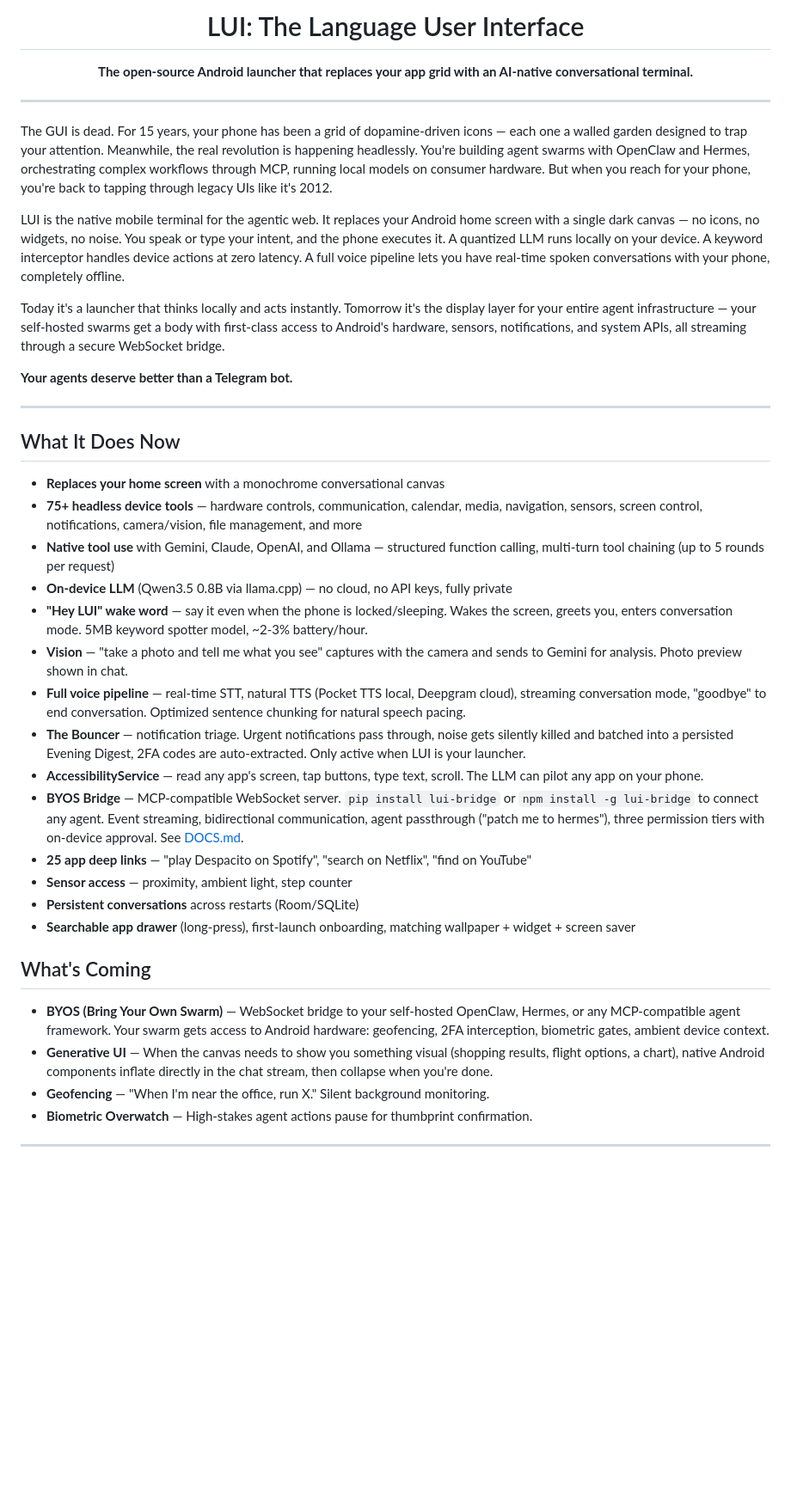
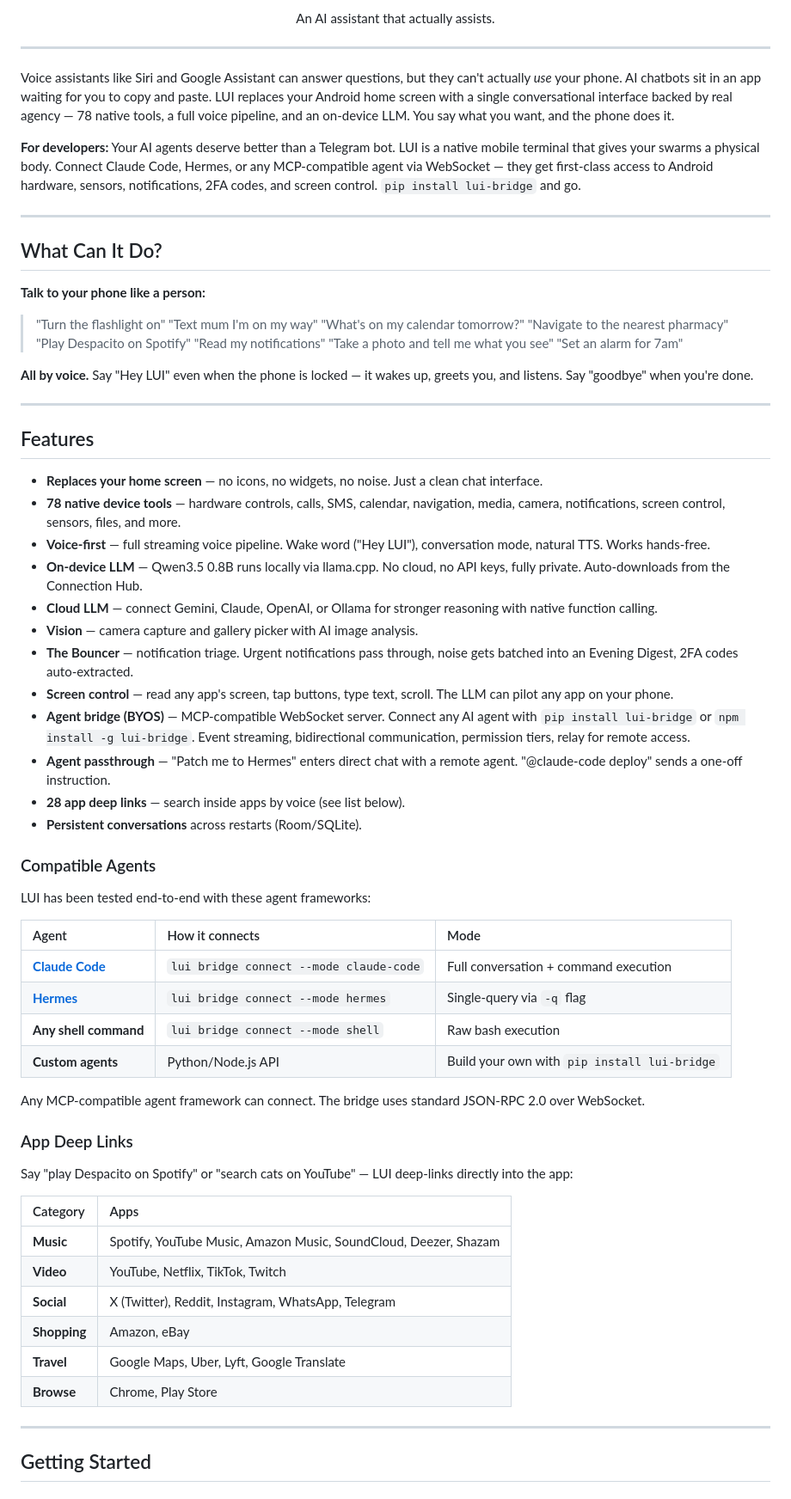
Before and after one commit to obirije/LUI, a Markdown page: README.md, the part around one of its changes. Shown at 86% size. Drawn GitHub-style; blank space fills up the shorter version.

Commit message:
Rewrite README — clearer structure, tagline, agents, app deep links

```diff
--- a/README.md
+++ b/README.md
@@ -3,43 +5,78 @@
 </p>
 
-<h1 align="center">LUI: The Language User Interface</h1>
+<p align="center">
+  An AI assistant that actually assists.
+</p>
 
-<p align="center">
-  <strong>The open-source Android launcher that replaces your app grid with an AI-native conversational terminal.</strong>
-</p>
+<!-- TODO: Add screenshots / screen recording here -->
 
 ---
 
-The GUI is dead. For 15 years, your phone has been a grid of dopamine-driven icons — each one a walled garden designed to trap your attention. Meanwhile, the real revolution is happening headlessly. You're building agent swarms with OpenClaw and Hermes, orchestrating complex workflows through MCP, running local models on consumer hardware. But when you reach for your phone, you're back to tapping through legacy UIs like it's 2012.
+Voice assistants like Siri and Google Assistant can answer questions, but they can't actually *use* your phone. AI chatbots sit in an app waiting for you to copy and paste. LUI replaces your Android home screen with a single conversational interface backed by real agency — 78 native tools, a full voice pipeline, and an on-device LLM. You say what you want, and the phone does it.
 
-LUI is the native mobile terminal for the agentic web. It replaces your Android home screen with a single dark canvas — no icons, no widgets, no noise. You speak or type your intent, and the phone executes it. A quantized LLM runs locally on your device. A keyword interceptor handles device actions at zero latency. A full voice pipeline lets you have real-time spoken conversations with your phone, completely offline.
-
-Today it's a launcher that thinks locally and acts instantly. Tomorrow it's the display layer for your entire agent infrastructure — your self-hosted swarms get a body with first-class access to Android's hardware, sensors, notifications, and system APIs, all streaming through a secure WebSocket bridge.
-
-**Your agents deserve better than a Telegram bot.**
+**For developers:** Your AI agents deserve better than a Telegram bot. LUI is a native mobile terminal that gives your swarms a physical body. Connect Claude Code, Hermes, or any MCP-compatible agent via WebSocket — they get first-class access to Android hardware, sensors, notifications, 2FA codes, and screen control. `pip install lui-bridge` and go.
 
 ---
 
-## What It Does Now
+## What Can It Do?
 
-- **Replaces your home screen** with a monochrome conversational canvas
-- **75+ headless device tools** — hardware controls, communication, calendar, media, navigation, sensors, screen control, notifications, camera/vision, file management, and more
-- **Native tool use** with Gemini, Claude, OpenAI, and Ollama — structured function calling, multi-turn tool chaining (up to 5 rounds per request)
-- **On-device LLM** (Qwen3.5 0.8B via llama.cpp) — no cloud, no API keys, fully private
-- **"Hey LUI" wake word** — say it even when the phone is locked/sleeping. Wakes the screen, greets you, enters conversation mode. 5MB keyword spotter model, ~2-3% battery/hour.
-- **Vision** — "take a photo and tell me what you see" captures with the camera and sends to Gemini for analysis. Photo preview shown in chat.
-- **Full voice pipeline** — real-time STT, natural TTS (Pocket TTS local, Deepgram cloud), streaming conversation mode, "goodbye" to end conversation. Optimized sentence chunking for natural speech pacing.
-- **The Bouncer** — notification triage. Urgent notifications pass through, noise gets silently killed and batched into a persisted Evening Digest, 2FA codes are auto-extracted. Only active when LUI is your launcher.
-- **AccessibilityService** — read any app's screen, tap buttons, type text, scroll. The LLM can pilot any app on your phone.
-- **BYOS Bridge** — MCP-compatible WebSocket server. `pip install lui-bridge` or `npm install -g lui-bridge` to connect any agent. Event streaming, bidirectional communication, agent passthrough ("patch me to hermes"), three permission tiers with on-device approval. See [DOCS.md](DOCS.md).
-- **25 app deep links** — "play Despacito on Spotify", "search on Netflix", "find on YouTube"
-- **Sensor access** — proximity, ambient light, step counter
-- **Persistent conversations** across restarts (Room/SQLite)
-- **Searchable app drawer** (long-press), first-launch onboarding, matching wallpaper + widget + screen saver
+**Talk to your phone like a person:**
 
-## What's Coming
+> "Turn the flashlight on"
+> "Text mum I'm on my way"
+> "What's on my calendar tomorrow?"
+> "Navigate to the nearest pharmacy"
+> "Play Despacito on Spotify"
+> "Read my notifications"
+> "Take a photo and tell me what you see"
+> "Set an alarm for 7am"
 
-- **BYOS (Bring Your Own Swarm)** — WebSocket bridge to your self-hosted OpenClaw, Hermes, or any MCP-compatible agent framework. Your swarm gets access to Android hardware: geofencing, 2FA interception, biometric gates, ambient device context.
-- **Generative UI** — When the canvas needs to show you something visual (shopping results, flight options, a chart), native Android components inflate directly in the chat stream, then collapse when you're done.
-- **Geofencing** — "When I'm near the office, run X." Silent background monitoring.
-- **Biometric Overwatch** — High-stakes agent actions pause for thumbprint confirmation.
+**All by voice.** Say "Hey LUI" even when the phone is locked — it wakes up, greets you, and listens. Say "goodbye" when you're done.
+
+---
+
+## Features
+
+- **Replaces your home screen** — no icons, no widgets, no noise. Just a clean chat interface.
+- **78 native device tools** — hardware controls, calls, SMS, calendar, navigation, media, camera, notifications, screen control, sensors, files, and more.
+- **Voice-first** — full streaming voice pipeline. Wake word ("Hey LUI"), conversation mode, natural TTS. Works hands-free.
+- **On-device LLM** — Qwen3.5 0.8B runs locally via llama.cpp. No cloud, no API keys, fully private. Auto-downloads from the Connection Hub.
+- **Cloud LLM** — connect Gemini, Claude, OpenAI, or Ollama for stronger reasoning with native function calling.
+- **Vision** — camera capture and gallery picker with AI image analysis.
+- **The Bouncer** — notification triage. Urgent notifications pass through, noise gets batched into an Evening Digest, 2FA codes auto-extracted.
+- **Screen control** — read any app's screen, tap buttons, type text, scroll. The LLM can pilot any app on your phone.
+- **Agent bridge (BYOS)** — MCP-compatible WebSocket server. Connect any AI agent with `pip install lui-bridge` or `npm install -g lui-bridge`. Event streaming, bidirectional communication, permission tiers, relay for remote access.
+- **Agent passthrough** — "Patch me to Hermes" enters direct chat with a remote agent. "@claude-code deploy" sends a one-off instruction.
+- **28 app deep links** — search inside apps by voice (see list below).
+- **Persistent conversations** across restarts (Room/SQLite).
+
+### Compatible Agents
+
+LUI has been tested end-to-end with these agent frameworks:
+
+| Agent | How it connects | Mode |
+|:------|:---------------|:-----|
+| **[Claude Code](https://claude.ai/claude-code)** | `lui bridge connect --mode claude-code` | Full conversation + command execution |
+| **[Hermes](https://github.com/hermes-ai/hermes)** | `lui bridge connect --mode hermes` | Single-query via `-q` flag |
+| **Any shell command** | `lui bridge connect --mode shell` | Raw bash execution |
+| **Custom agents** | Python/Node.js API | Build your own with `pip install lui-bridge` |
+
+Any MCP-compatible agent framework can connect. The bridge uses standard JSON-RPC 2.0 over WebSocket.
+
+### App Deep Links
+
+Say "play Despacito on Spotify" or "search cats on YouTube" — LUI deep-links directly into the app:
+
+| Category | Apps |
+|:---------|:-----|
+| **Music** | Spotify, YouTube Music, Amazon Music, SoundCloud, Deezer, Shazam |
+| **Video** | YouTube, Netflix, TikTok, Twitch |
+| **Social** | X (Twitter), Reddit, Instagram, WhatsApp, Telegram |
+| **Shopping** | Amazon, eBay |
+| **Travel** | Google Maps, Uber, Lyft, Google Translate |
+| **Browse** | Chrome, Play Store |
+
+---
+
+## Getting Started
+
```
Also changed, not shown: other parts of README.md (+127 -108 lines).
